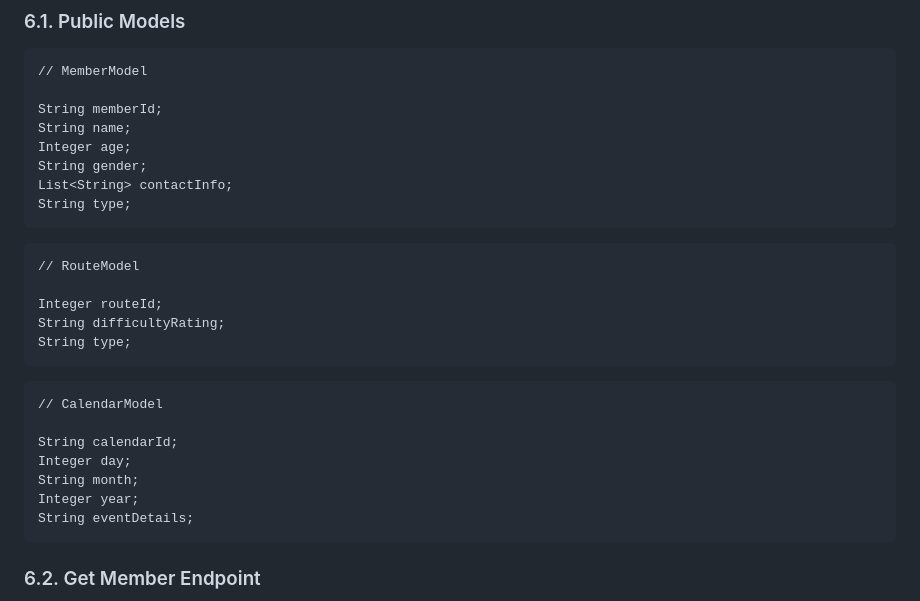
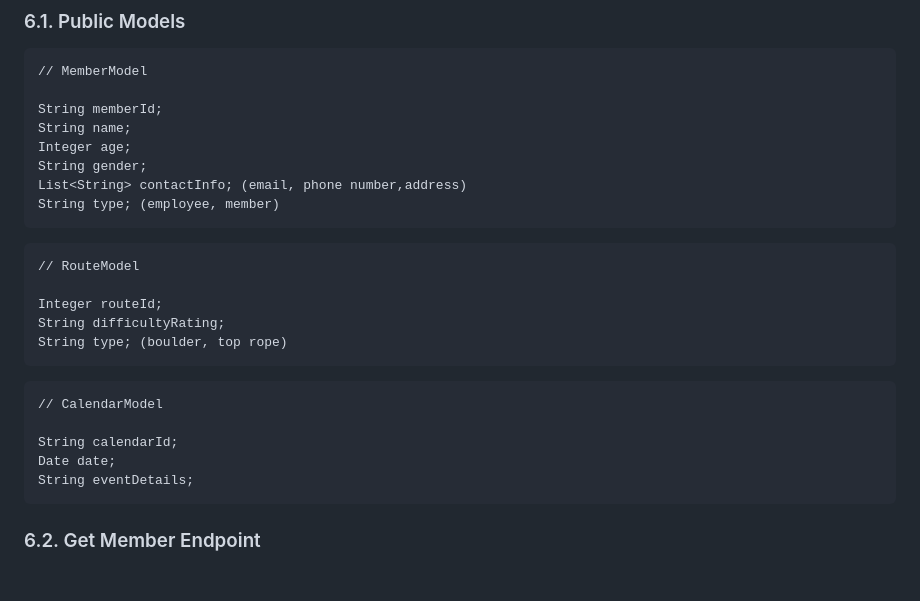
Before and after one commit to winters5885/NSS-Capstone, a Markdown page: resources/design-document.md, the part around the change. Drawn GitHub-style; blank space fills up the shorter version.

````diff
--- a/resources/design-document.md
+++ b/resources/design-document.md
@@ -93,8 +93,8 @@ String memberId;
 String name;
 Integer age;
 String gender;
-List<String> contactInfo;
-String type;
+List<String> contactInfo; (email, phone number,address)
+String type; (employee, member)
 ```
 
 ```
@@ -102,16 +102,14 @@ String type;
 
 Integer routeId;
 String difficultyRating;
-String type;
+String type; (boulder, top rope)
 ```
 
 ```
 // CalendarModel
 
 String calendarId;
-Integer day;
-String month;
-Integer year;
+Date date;
 String eventDetails;
 ```
 
````
